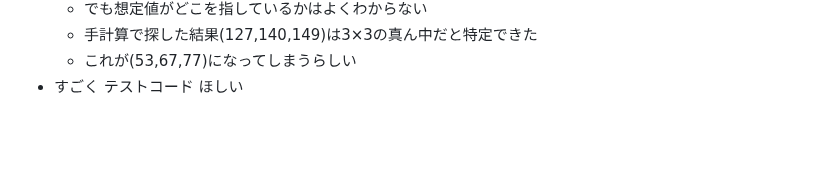
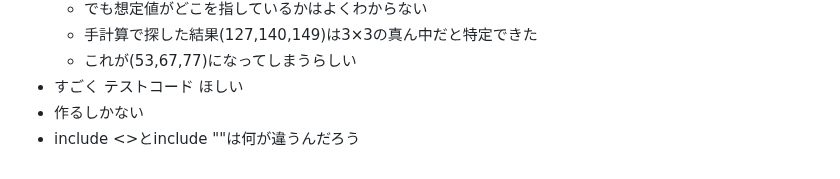
Before and after one commit to zer0-u/cs50, a Markdown page: 4_Memory/memo.md, the part around the change. GitHub-like rendering; blank space fills up the shorter version.

Commit message:
Sat, Jan 14, 2023, 7:58 AM +00:00

```diff
--- a/4_Memory/memo.md
+++ b/4_Memory/memo.md
@@ -260,3 +260,5 @@
     - 手計算で探した結果(127,140,149)は3×3の真ん中だと特定できた
     - これが(53,67,77)になってしまうらしい
 - すごく テストコード ほしい
+- 作るしかない
+- include <>とinclude ""は何が違うんだろう
```
